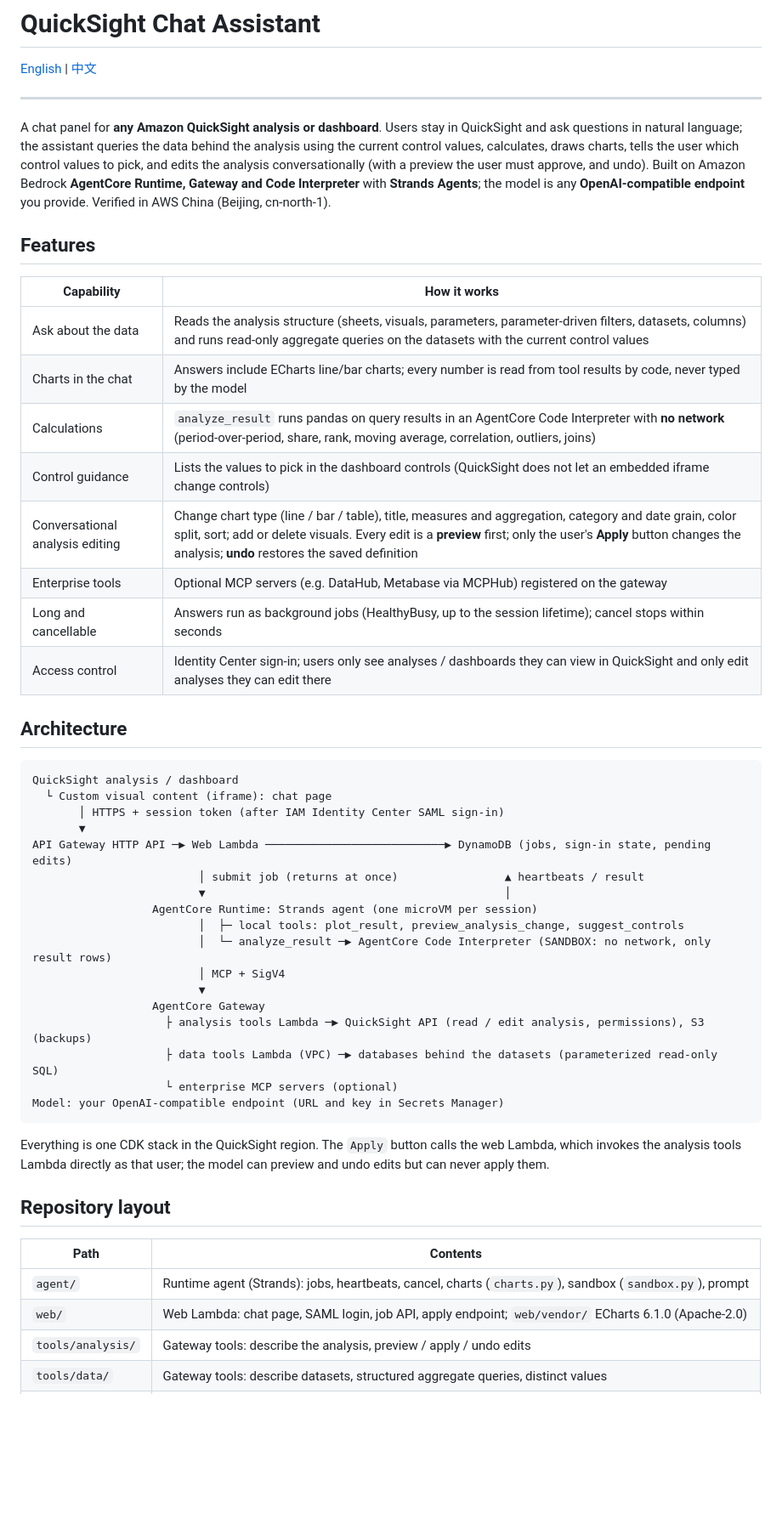
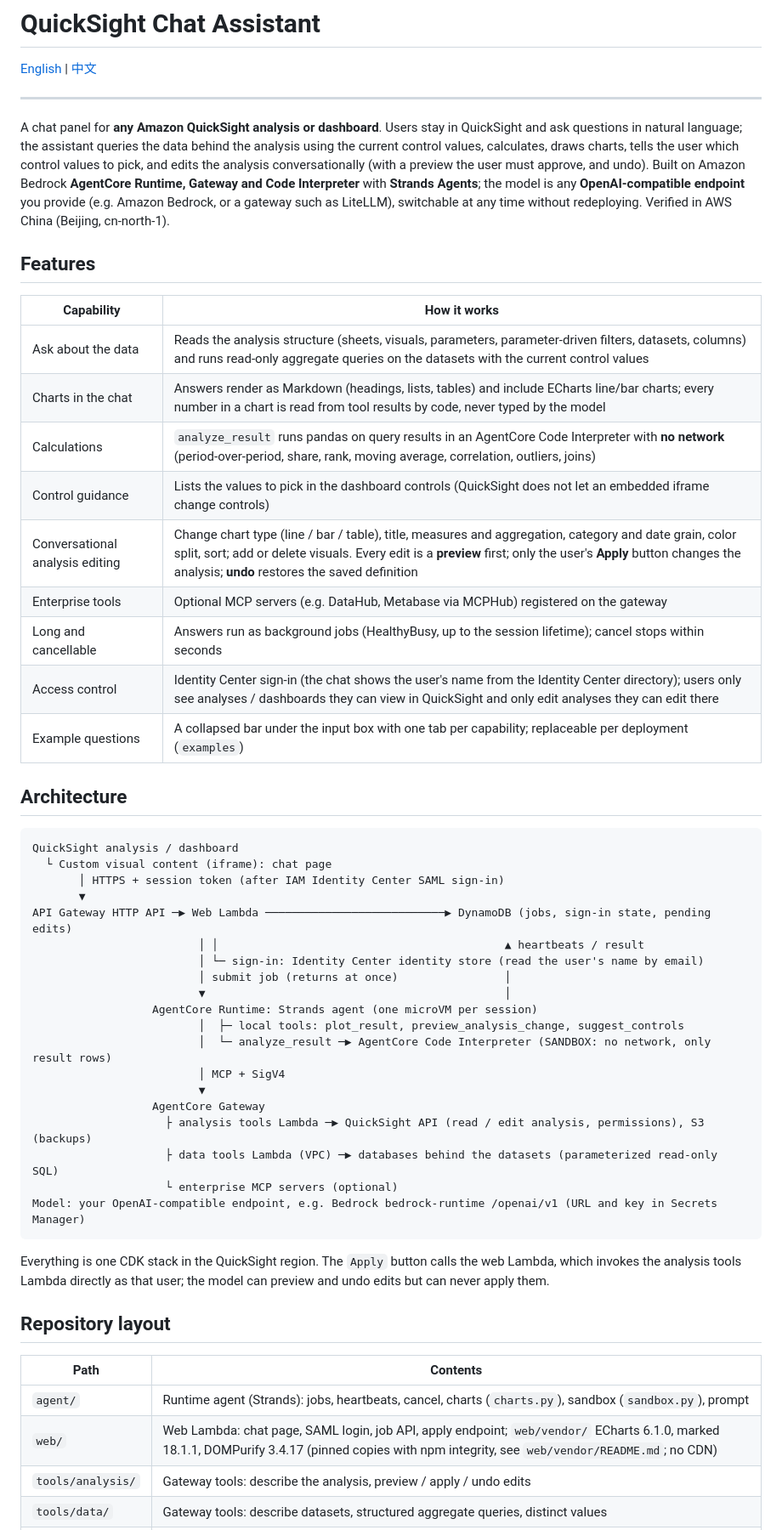
Before and after one commit to comdaze/quicksight-chat-assistant, a Markdown page: README.md, the part around one of its changes. Shown at 85% size. Drawn GitHub-style; blank space fills up the shorter version.

Commit message:
README: model switching, Bedrock notes, user names, vendored libraries, troubleshooting

````diff
--- a/README.md
+++ b/README.md
@@ -10,7 +10,8 @@ A chat panel for **any Amazon QuickSight analysis or dashboard**. Users stay in
 language; the assistant queries the data behind the analysis using the current control values, calculates, draws
 charts, tells the user which control values to pick, and edits the analysis conversationally (with a preview the user
 must approve, and undo). Built on Amazon Bedrock **AgentCore Runtime, Gateway and Code Interpreter** with
-**Strands Agents**; the model is any **OpenAI-compatible endpoint** you provide. Verified in AWS China (Beijing,
+**Strands Agents**; the model is any **OpenAI-compatible endpoint** you provide (e.g. Amazon Bedrock, or a gateway
+such as LiteLLM), switchable at any time without redeploying. Verified in AWS China (Beijing,
 cn-north-1).
 
 ## Features
@@ -18,13 +19,14 @@ cn-north-1).
 | Capability | How it works |
 |---|---|
 | Ask about the data | Reads the analysis structure (sheets, visuals, parameters, parameter-driven filters, datasets, columns) and runs read-only aggregate queries on the datasets with the current control values |
-| Charts in the chat | Answers include ECharts line/bar charts; every number is read from tool results by code, never typed by the model |
+| Charts in the chat | Answers render as Markdown (headings, lists, tables) and include ECharts line/bar charts; every number in a chart is read from tool results by code, never typed by the model |
 | Calculations | `analyze_result` runs pandas on query results in an AgentCore Code Interpreter with **no network** (period-over-period, share, rank, moving average, correlation, outliers, joins) |
 | Control guidance | Lists the values to pick in the dashboard controls (QuickSight does not let an embedded iframe change controls) |
 | Conversational analysis editing | Change chart type (line / bar / table), title, measures and aggregation, category and date grain, color split, sort; add or delete visuals. Every edit is a **preview** first; only the user's **Apply** button changes the analysis; **undo** restores the saved definition |
 | Enterprise tools | Optional MCP servers (e.g. DataHub, Metabase via MCPHub) registered on the gateway |
 | Long and cancellable | Answers run as background jobs (HealthyBusy, up to the session lifetime); cancel stops within seconds |
-| Access control | Identity Center sign-in; users only see analyses / dashboards they can view in QuickSight and only edit analyses they can edit there |
+| Access control | Identity Center sign-in (the chat shows the user's name from the Identity Center directory); users only see analyses / dashboards they can view in QuickSight and only edit analyses they can edit there |
+| Example questions | A collapsed bar under the input box with one tab per capability; replaceable per deployment (`examples`) |
 
 ## Architecture
 
@@ -34,7 +36,9 @@ QuickSight analysis / dashboard
        │ HTTPS + session token (after IAM Identity Center SAML sign-in)
        ▼
 API Gateway HTTP API ─▶ Web Lambda ───────────────────────────▶ DynamoDB (jobs, sign-in state, pending edits)
-                         │ submit job (returns at once)                ▲ heartbeats / result
+                         │ │                                           ▲ heartbeats / result
+                         │ └─ sign-in: Identity Center identity store (read the user's name by email)
+                         │ submit job (returns at once)                │
                          ▼                                             │
                   AgentCore Runtime: Strands agent (one microVM per session)
                          │  ├─ local tools: plot_result, preview_analysis_change, suggest_controls
@@ -45,7 +49,7 @@ API Gateway HTTP API ─▶ Web Lambda ─────────────
                     ├ analysis tools Lambda ─▶ QuickSight API (read / edit analysis, permissions), S3 (backups)
                     ├ data tools Lambda (VPC) ─▶ databases behind the datasets (parameterized read-only SQL)
                     └ enterprise MCP servers (optional)
-Model: your OpenAI-compatible endpoint (URL and key in Secrets Manager)
+Model: your OpenAI-compatible endpoint, e.g. Bedrock bedrock-runtime /openai/v1 (URL and key in Secrets Manager)
 ```
 
 Everything is one CDK stack in the QuickSight region. The `Apply` button calls the web Lambda, which invokes the
@@ -56,7 +60,7 @@ analysis tools Lambda directly as that user; the model can preview and undo edit
 | Path | Contents |
 |---|---|
 | `agent/` | Runtime agent (Strands): jobs, heartbeats, cancel, charts (`charts.py`), sandbox (`sandbox.py`), prompt |
-| `web/` | Web Lambda: chat page, SAML login, job API, apply endpoint; `web/vendor/` ECharts 6.1.0 (Apache-2.0) |
+| `web/` | Web Lambda: chat page, SAML login, job API, apply endpoint; `web/vendor/` ECharts 6.1.0, marked 18.1.1, DOMPurify 3.4.17 (pinned copies with npm integrity, see `web/vendor/README.md`; no CDN) |
 | `tools/analysis/` | Gateway tools: describe the analysis, preview / apply / undo edits |
 | `tools/data/` | Gateway tools: describe datasets, structured aggregate queries, distinct values |
 | `tools/common/` | Shared: caller verification and QuickSight permission checks, definition parsing, edit operations |
````
Also changed, not shown: other parts of README.md (+28 -12 lines).
